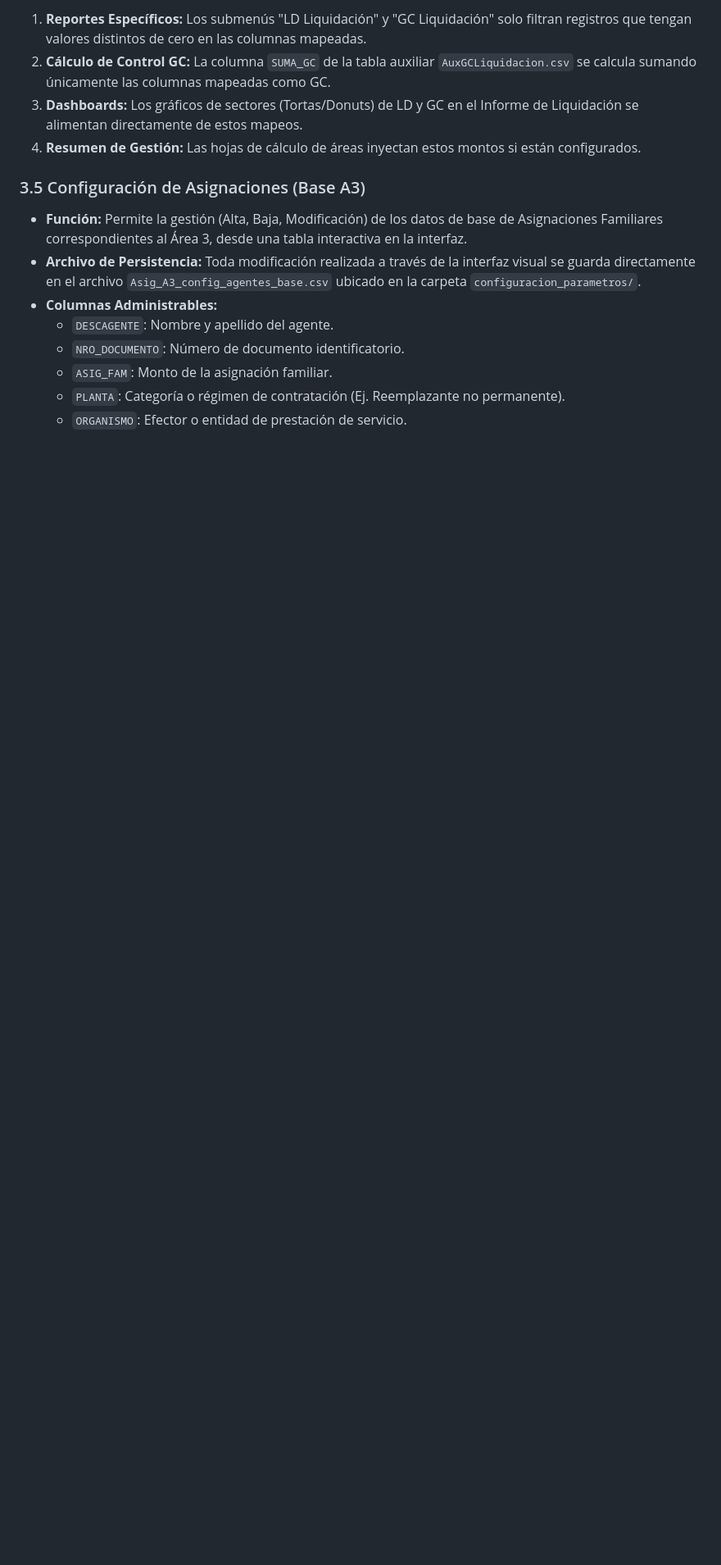
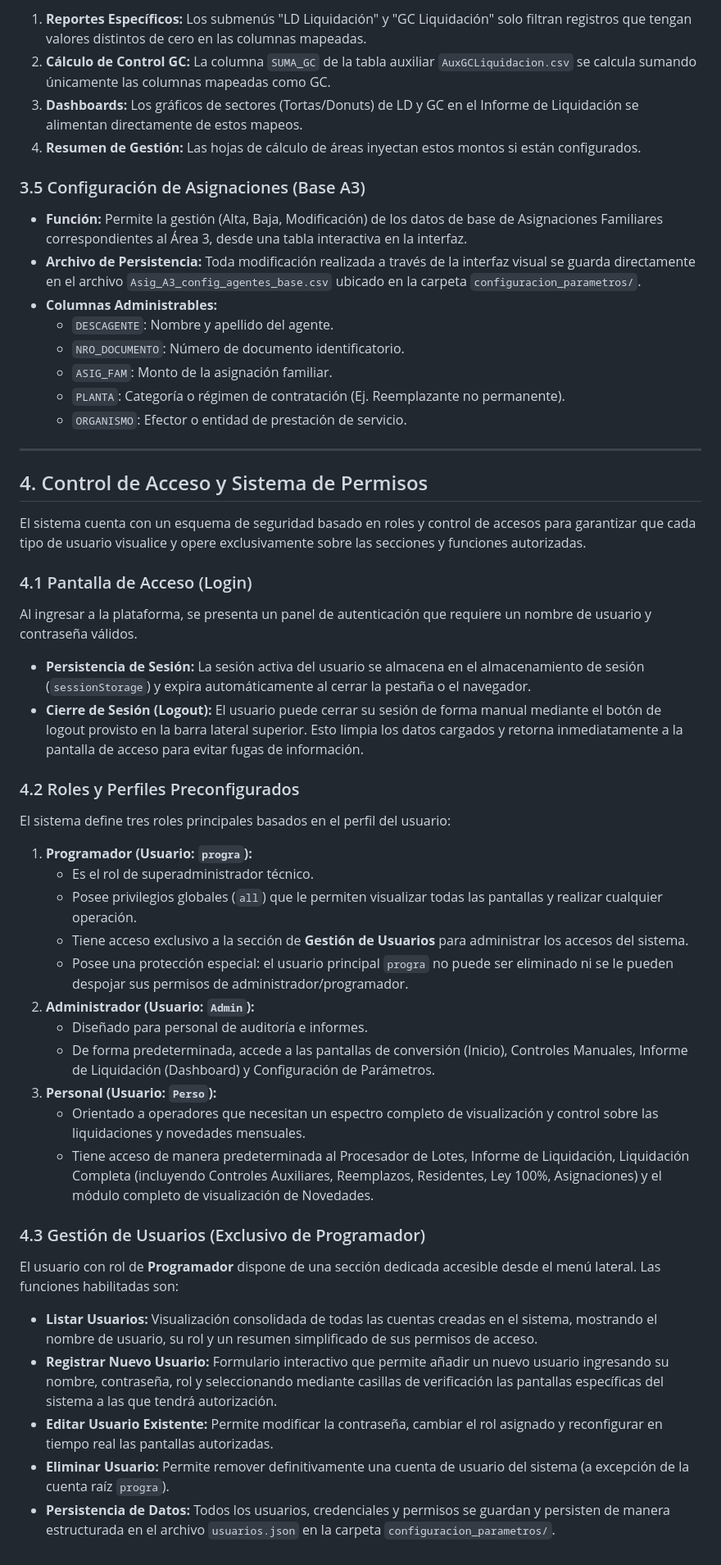
Before and after one commit to MartinGonzalez100/liquidaciones-etl, a Markdown page: MANUAL_USUARIO.md, the part around one of its changes. Shown at 82% size. Rendered like a GitHub page; blank space fills up the shorter version.

Commit message:
docs: documentar sistema de autenticacion y roles en Manual de Usuario

```diff
--- a/MANUAL_USUARIO.md
+++ b/MANUAL_USUARIO.md
@@ -189,3 +189,35 @@ La configuración guardada se almacena en los archivos `LD_config.csv` y `GC_con
   - `ASIG_FAM`: Monto de la asignación familiar.
   - `PLANTA`: Categoría o régimen de contratación (Ej. Reemplazante no permanente).
   - `ORGANISMO`: Efector o entidad de prestación de servicio.
+
+---
+
+## 4. Control de Acceso y Sistema de Permisos
+El sistema cuenta con un esquema de seguridad basado en roles y control de accesos para garantizar que cada tipo de usuario visualice y opere exclusivamente sobre las secciones y funciones autorizadas.
+
+### 4.1 Pantalla de Acceso (Login)
+Al ingresar a la plataforma, se presenta un panel de autenticación que requiere un nombre de usuario y contraseña válidos.
+- **Persistencia de Sesión:** La sesión activa del usuario se almacena en el almacenamiento de sesión (`sessionStorage`) y expira automáticamente al cerrar la pestaña o el navegador.
+- **Cierre de Sesión (Logout):** El usuario puede cerrar su sesión de forma manual mediante el botón de logout provisto en la barra lateral superior. Esto limpia los datos cargados y retorna inmediatamente a la pantalla de acceso para evitar fugas de información.
+
+### 4.2 Roles y Perfiles Preconfigurados
+El sistema define tres roles principales basados en el perfil del usuario:
+1. **Programador (Usuario: `progra`):**
+   - Es el rol de superadministrador técnico.
+   - Posee privilegios globales (`all`) que le permiten visualizar todas las pantallas y realizar cualquier operación.
+   - Tiene acceso exclusivo a la sección de **Gestión de Usuarios** para administrar los accesos del sistema.
+   - Posee una protección especial: el usuario principal `progra` no puede ser eliminado ni se le pueden despojar sus permisos de administrador/programador.
+2. **Administrador (Usuario: `Admin`):**
+   - Diseñado para personal de auditoría e informes.
+   - De forma predeterminada, accede a las pantallas de conversión (Inicio), Controles Manuales, Informe de Liquidación (Dashboard) y Configuración de Parámetros.
+3. **Personal (Usuario: `Perso`):**
+   - Orientado a operadores que necesitan un espectro completo de visualización y control sobre las liquidaciones y novedades mensuales.
+   - Tiene acceso de manera predeterminada al Procesador de Lotes, Informe de Liquidación, Liquidación Completa (incluyendo Controles Auxiliares, Reemplazos, Residentes, Ley 100%, Asignaciones) y el módulo completo de visualización de Novedades.
+
+### 4.3 Gestión de Usuarios (Exclusivo de Programador)
+El usuario con rol de **Programador** dispone de una sección dedicada accesible desde el menú lateral. Las funciones habilitadas son:
+- **Listar Usuarios:** Visualización consolidada de todas las cuentas creadas en el sistema, mostrando el nombre de usuario, su rol y un resumen simplificado de sus permisos de acceso.
+- **Registrar Nuevo Usuario:** Formulario interactivo que permite añadir un nuevo usuario ingresando su nombre, contraseña, rol y seleccionando mediante casillas de verificación las pantallas específicas del sistema a las que tendrá autorización.
+- **Editar Usuario Existente:** Permite modificar la contraseña, cambiar el rol asignado y reconfigurar en tiempo real las pantallas autorizadas.
+- **Eliminar Usuario:** Permite remover definitivamente una cuenta de usuario del sistema (a excepción de la cuenta raíz `progra`).
+- **Persistencia de Datos:** Todos los usuarios, credenciales y permisos se guardan y persisten de manera estructurada en el archivo `usuarios.json` en la carpeta `configuracion_parametros/`.
```
Also changed, not shown: other parts of MANUAL_USUARIO.md (+1 -1 lines).
